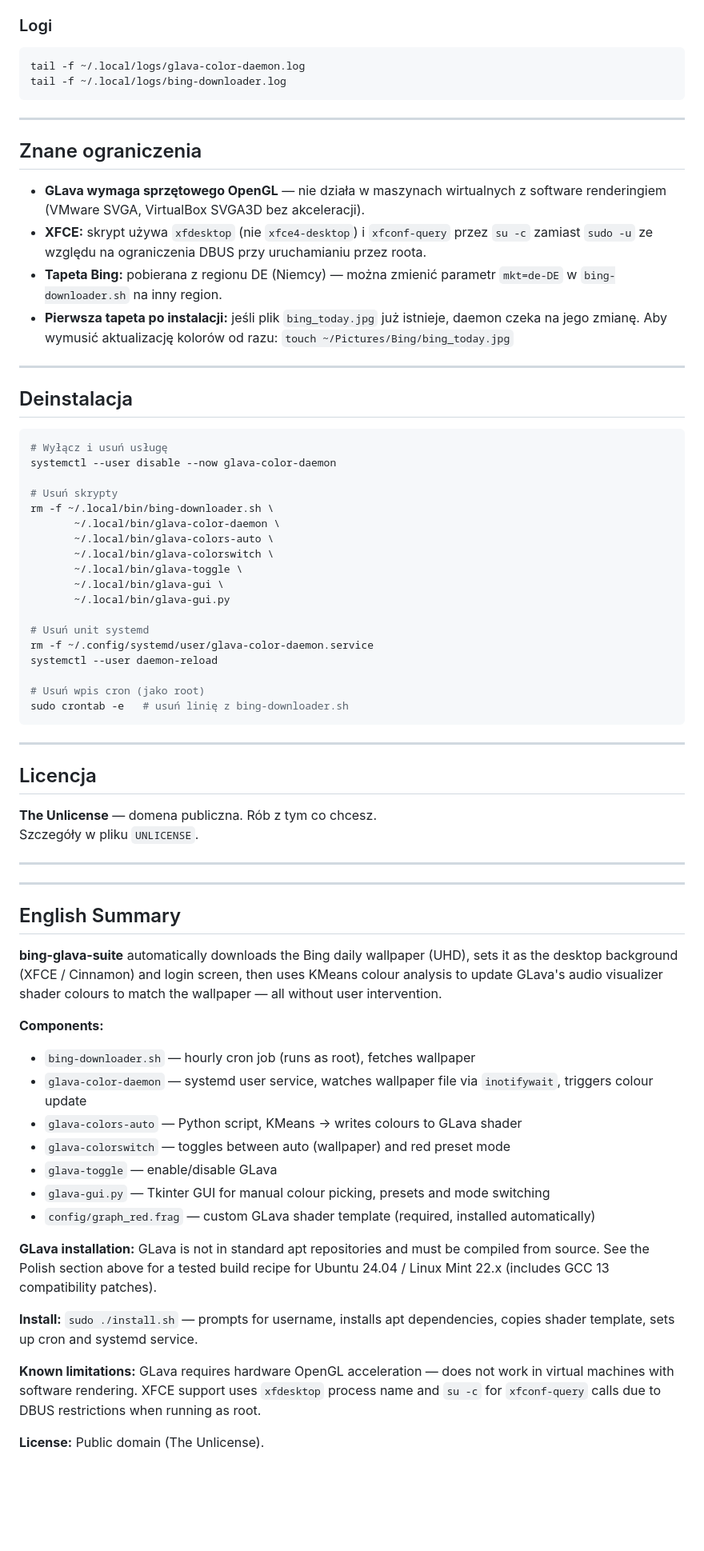
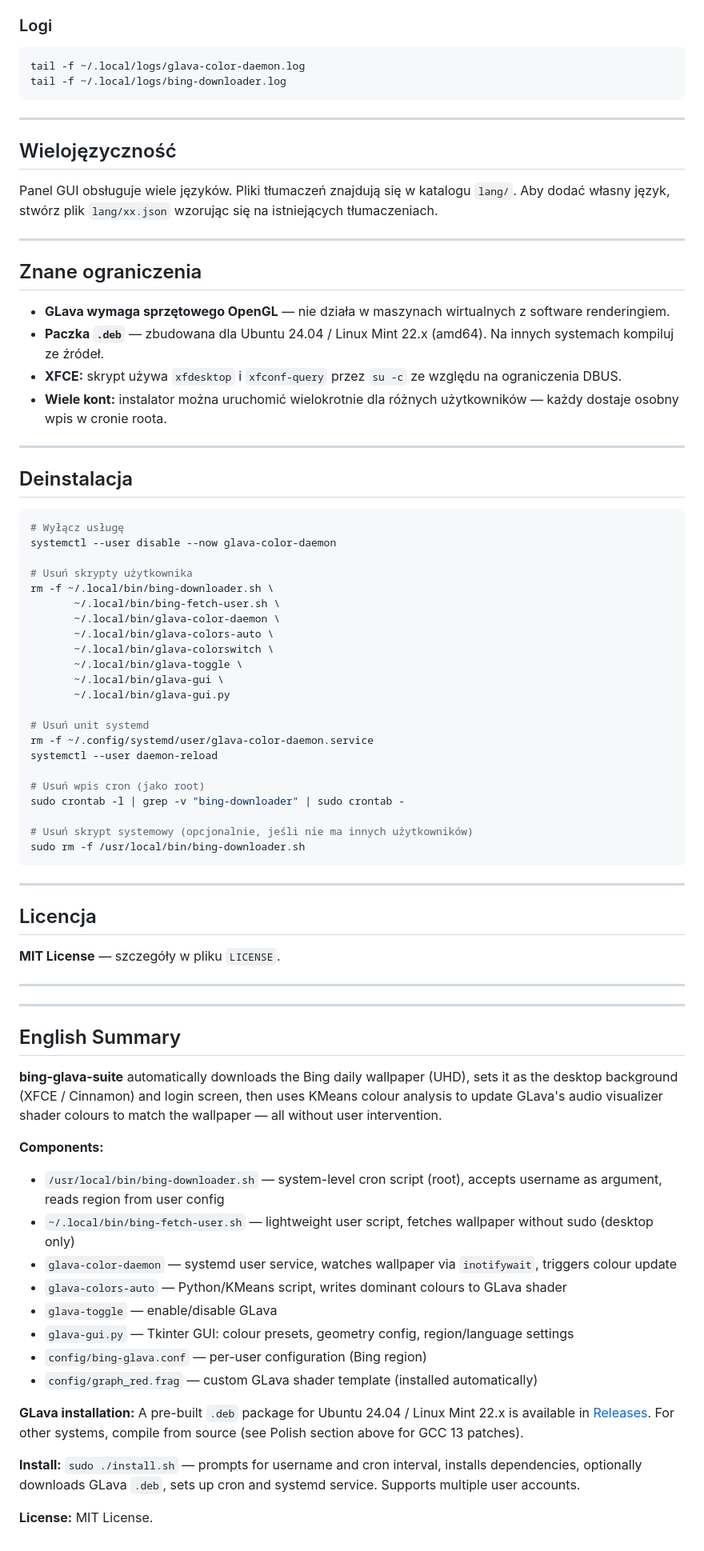
Before and after one commit to Krzysztofci/bing-glava-suite, a Markdown page: README.md, the part around one of its changes. Shown at 80% size. GitHub-like rendering; blank space fills up the shorter version.

````diff
--- a/README.md
+++ b/README.md
@@ -218,23 +271,30 @@ tail -f ~/.local/logs/bing-downloader.log
 
 ---
 
+## Wielojęzyczność
+
+Panel GUI obsługuje wiele języków. Pliki tłumaczeń znajdują się w katalogu `lang/`. Aby dodać własny język, stwórz plik `lang/xx.json` wzorując się na istniejących tłumaczeniach.
+
+---
+
 ## Znane ograniczenia
 
-- **GLava wymaga sprzętowego OpenGL** — nie działa w maszynach wirtualnych z software renderingiem (VMware SVGA, VirtualBox SVGA3D bez akceleracji).
-- **XFCE:** skrypt używa `xfdesktop` (nie `xfce4-desktop`) i `xfconf-query` przez `su -c` zamiast `sudo -u` ze względu na ograniczenia DBUS przy uruchamianiu przez roota.
-- **Tapeta Bing:** pobierana z regionu DE (Niemcy) — można zmienić parametr `mkt=de-DE` w `bing-downloader.sh` na inny region.
-- **Pierwsza tapeta po instalacji:** jeśli plik `bing_today.jpg` już istnieje, daemon czeka na jego zmianę. Aby wymusić aktualizację kolorów od razu: `touch ~/Pictures/Bing/bing_today.jpg`
+- **GLava wymaga sprzętowego OpenGL** — nie działa w maszynach wirtualnych z software renderingiem.
+- **Paczka `.deb`** — zbudowana dla Ubuntu 24.04 / Linux Mint 22.x (amd64). Na innych systemach kompiluj ze źródeł.
+- **XFCE:** skrypt używa `xfdesktop` i `xfconf-query` przez `su -c` ze względu na ograniczenia DBUS.
+- **Wiele kont:** instalator można uruchomić wielokrotnie dla różnych użytkowników — każdy dostaje osobny wpis w cronie roota.
 
 ---
 
 ## Deinstalacja
 
 ```bash
-# Wyłącz i usuń usługę
+# Wyłącz usługę
 systemctl --user disable --now glava-color-daemon
 
-# Usuń skrypty
+# Usuń skrypty użytkownika
 rm -f ~/.local/bin/bing-downloader.sh \
+       ~/.local/bin/bing-fetch-user.sh \
        ~/.local/bin/glava-color-daemon \
        ~/.local/bin/glava-colors-auto \
        ~/.local/bin/glava-colorswitch \
@@ -247,15 +307,17 @@ rm -f ~/.config/systemd/user/glava-color-daemon.service
 systemctl --user daemon-reload
 
 # Usuń wpis cron (jako root)
-sudo crontab -e   # usuń linię z bing-downloader.sh
+sudo crontab -l | grep -v "bing-downloader" | sudo crontab -
+
+# Usuń skrypt systemowy (opcjonalnie, jeśli nie ma innych użytkowników)
+sudo rm -f /usr/local/bin/bing-downloader.sh
 ```
 
 ---
 
 ## Licencja
 
-**The Unlicense** — domena publiczna. Rób z tym co chcesz.
-Szczegóły w pliku `UNLICENSE`.
+**MIT License** — szczegóły w pliku `LICENSE`.
 
 ---
 
@@ -266,18 +328,17 @@ Szczegóły w pliku `UNLICENSE`.
 **bing-glava-suite** automatically downloads the Bing daily wallpaper (UHD), sets it as the desktop background (XFCE / Cinnamon) and login screen, then uses KMeans colour analysis to update GLava's audio visualizer shader colours to match the wallpaper — all without user intervention.
 
 **Components:**
-- `bing-downloader.sh` — hourly cron job (runs as root), fetches wallpaper
-- `glava-color-daemon` — systemd user service, watches wallpaper file via `inotifywait`, triggers colour update
-- `glava-colors-auto` — Python script, KMeans → writes colours to GLava shader
-- `glava-colorswitch` — toggles between auto (wallpaper) and red preset mode
+- `/usr/local/bin/bing-downloader.sh` — system-level cron script (root), accepts username as argument, reads region from user config
+- `~/.local/bin/bing-fetch-user.sh` — lightweight user script, fetches wallpaper without sudo (desktop only)
+- `glava-color-daemon` — systemd user service, watches wallpaper via `inotifywait`, triggers colour update
+- `glava-colors-auto` — Python/KMeans script, writes dominant colours to GLava shader
 - `glava-toggle` — enable/disable GLava
-- `glava-gui.py` — Tkinter GUI for manual colour picking, presets and mode switching
-- `config/graph_red.frag` — custom GLava shader template (required, installed automatically)
+- `glava-gui.py` — Tkinter GUI: colour presets, geometry config, region/language settings
+- `config/bing-glava.conf` — per-user configuration (Bing region)
+- `config/graph_red.frag` — custom GLava shader template (installed automatically)
 
-**GLava installation:** GLava is not in standard apt repositories and must be compiled from source. See the Polish section above for a tested build recipe for Ubuntu 24.04 / Linux Mint 22.x (includes GCC 13 compatibility patches).
+**GLava installation:** A pre-built `.deb` package for Ubuntu 24.04 / Linux Mint 22.x is available in [Releases](https://github.com/Krzysztofci/bing-glava-suite/releases). For other systems, compile from source (see Polish section above for GCC 13 patches).
 
-**Install:** `sudo ./install.sh` — prompts for username, installs apt dependencies, copies shader template, sets up cron and systemd service.
+**Install:** `sudo ./install.sh` — prompts for username and cron interval, installs dependencies, optionally downloads GLava `.deb`, sets up cron and systemd service. Supports multiple user accounts.
 
-**Known limitations:** GLava requires hardware OpenGL acceleration — does not work in virtual machines with software rendering. XFCE support uses `xfdesktop` process name and `su -c` for `xfconf-query` calls due to DBUS restrictions when running as root.
-
-**License:** Public domain (The Unlicense).
+**License:** MIT License.
````
Also changed, not shown: other parts of README.md (+108 -55 lines).
